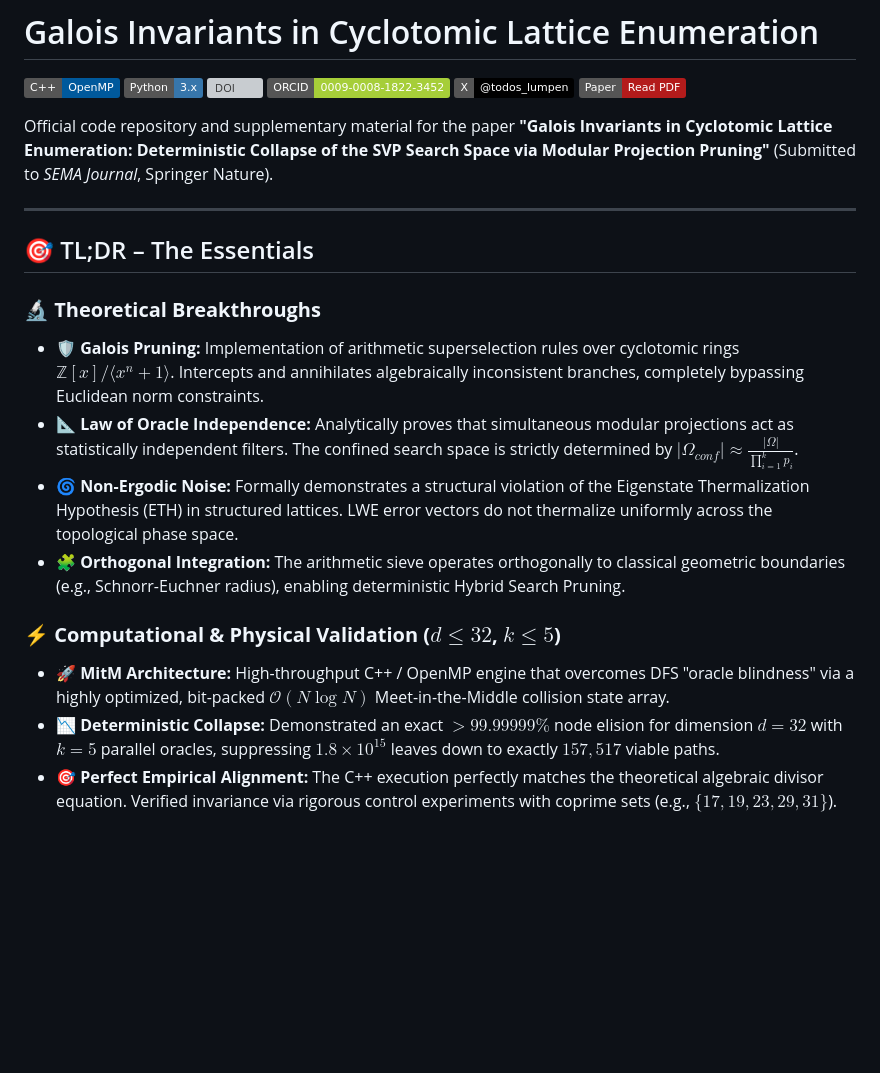
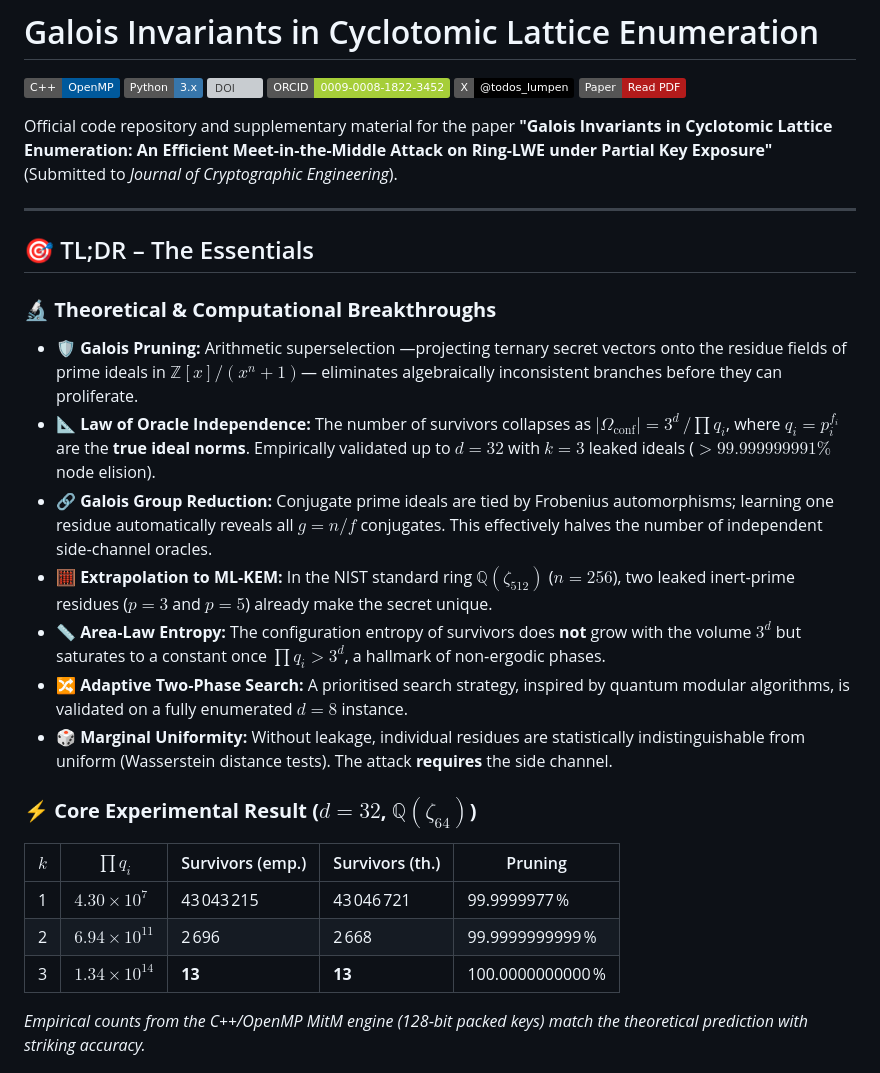
Before and after one commit to NachoPeinador/Galois-Lattice-Pruning, a Markdown page: README.md, the part around one of its changes. Rendered like a GitHub page; badges without logos; blank space fills up the shorter version; grey boxes are pictures that could not be loaded.

```diff
--- a/README.md
+++ b/README.md
@@ -7,24 +7,31 @@
 [![X](https://img.shields.io/badge/X-%40todos__lumpen-000000?style=flat&logo=x&logoColor=white)](https://twitter.com/todos_lumpen)
 [![Papers](https://img.shields.io/badge/Paper-Read_PDF-B31B1B?style=flat&logo=latex&logoColor=white)](https://github.com/NachoPeinador/Galois-Lattice-Pruning/blob/main/Paper/Galois_Invariants_in_Cyclotomic_Lattice_Enumeration.pdf)
 
-Official code repository and supplementary material for the paper **"Galois Invariants in Cyclotomic Lattice Enumeration: Deterministic Collapse of the SVP Search Space via Modular Projection Pruning"** (Submitted to *SEMA Journal*, Springer Nature).
+Official code repository and supplementary material for the paper **"Galois Invariants in Cyclotomic Lattice Enumeration: An Efficient Meet-in-the-Middle Attack on Ring-LWE under Partial Key Exposure"** (Submitted to *Journal of Cryptographic Engineering*).
 
 ---
 
 ## 🎯 TL;DR – The Essentials
 
-### 🔬 **Theoretical Breakthroughs**
+### 🔬 **Theoretical & Computational Breakthroughs**
 
-* 🛡️ **Galois Pruning:** Implementation of arithmetic superselection rules over cyclotomic rings $\mathbb{Z}[x]/\langle x^n + 1 \rangle$. Intercepts and annihilates algebraically inconsistent branches, completely bypassing Euclidean norm constraints.
-* 📐 **Law of Oracle Independence:** Analytically proves that simultaneous modular projections act as statistically independent filters. The confined search space is strictly determined by $|\Omega_{conf}| \approx \frac{|\Omega|}{\prod_{i=1}^k p_i}$.
-* 🌀 **Non-Ergodic Noise:** Formally demonstrates a structural violation of the Eigenstate Thermalization Hypothesis (ETH) in structured lattices. LWE error vectors do not thermalize uniformly across the topological phase space.
-* 🧩 **Orthogonal Integration:** The arithmetic sieve operates orthogonally to classical geometric boundaries (e.g., Schnorr-Euchner radius), enabling deterministic Hybrid Search Pruning.
+* 🛡️ **Galois Pruning:** Arithmetic superselection —projecting ternary secret vectors onto the residue fields of prime ideals in $\mathbb{Z}[x]/(x^n+1)$— eliminates algebraically inconsistent branches before they can proliferate.
+* 📐 **Law of Oracle Independence:** The number of survivors collapses as $|\Omega_{\mathrm{conf}}| = 3^d\,/\!\prod q_i$, where $q_i = p_i^{f_i}$ are the **true ideal norms**. Empirically validated up to $d=32$ with $k=3$ leaked ideals ($>\!99.999999991\%$ node elision).
+* 🔗 **Galois Group Reduction:** Conjugate prime ideals are tied by Frobenius automorphisms; learning one residue automatically reveals all $g = n/f$ conjugates. This effectively halves the number of independent side‑channel oracles.
+* 🧮 **Extrapolation to ML‑KEM:** In the NIST standard ring $\mathbb{Q}(\zeta_{512})$ ($n=256$), two leaked inert‑prime residues ($p=3$ and $p=5$) already make the secret unique.
+* 📏 **Area‑Law Entropy:** The configuration entropy of survivors does **not** grow with the volume $3^d$ but saturates to a constant once $\prod q_i > 3^d$, a hallmark of non‑ergodic phases.
+* 🔀 **Adaptive Two‑Phase Search:** A prioritised search strategy, inspired by quantum modular algorithms, is validated on a fully enumerated $d=8$ instance.
+* 🎲 **Marginal Uniformity:** Without leakage, individual residues are statistically indistinguishable from uniform (Wasserstein distance tests). The attack **requires** the side channel.
 
-### ⚡ **Computational & Physical Validation ($d \le 32$, $k \le 5$)**
+### ⚡ **Core Experimental Result ($d=32$, $\mathbb{Q}(\zeta_{64})$)**
 
-* 🚀 **MitM Architecture:** High-throughput C++ / OpenMP engine that overcomes DFS "oracle blindness" via a highly optimized, bit-packed $\mathcal{O}(N \log N)$ Meet-in-the-Middle collision state array.
-* 📉 **Deterministic Collapse:** Demonstrated an exact $>99.99999\%$ node elision for dimension $d=32$ with $k=5$ parallel oracles, suppressing $1.8 \times 10^{15}$ leaves down to exactly $157,517$ viable paths.
-* 🎯 **Perfect Empirical Alignment:** The C++ execution perfectly matches the theoretical algebraic divisor equation. Verified invariance via rigorous control experiments with coprime sets (e.g., $\{17, 19, 23, 29, 31\}$).
+| $k$ | $\prod q_i$ | Survivors (emp.) | Survivors (th.) | Pruning |
+|-----|-------------|------------------|-----------------|---------|
+| 1   | $4.30\times10^{7}$  | 43 043 215 | 43 046 721 | 99.9999977 % |
+| 2   | $6.94\times10^{11}$ | 2 696       | 2 668       | 99.9999999999 % |
+| 3   | $1.34\times10^{14}$ | **13**      | **13**      | 100.0000000000 % |
+
+*Empirical counts from the C++/OpenMP MitM engine (128‑bit packed keys) match the theoretical prediction with striking accuracy.*
 
 <p align="center">
   <img src="Images/search_space_collapse.png" alt="Deterministic Search Space Collapse via Galois Pruning" width="100%">
```
Also changed, not shown: other parts of README.md (+44 -58 lines).
